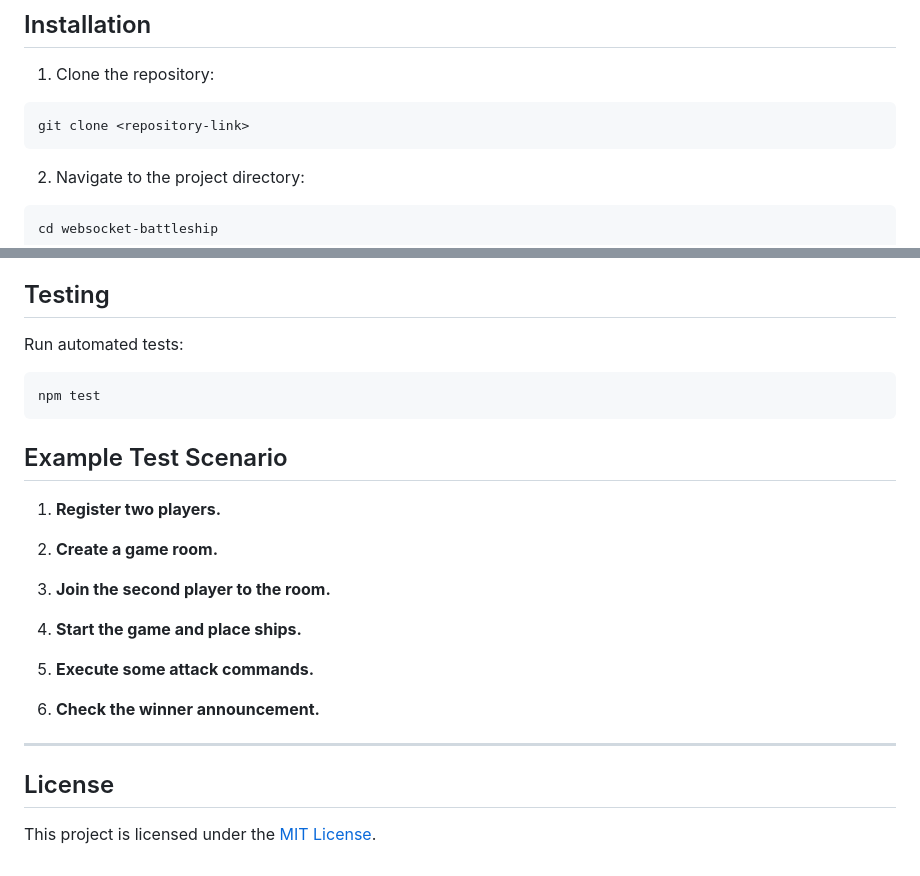
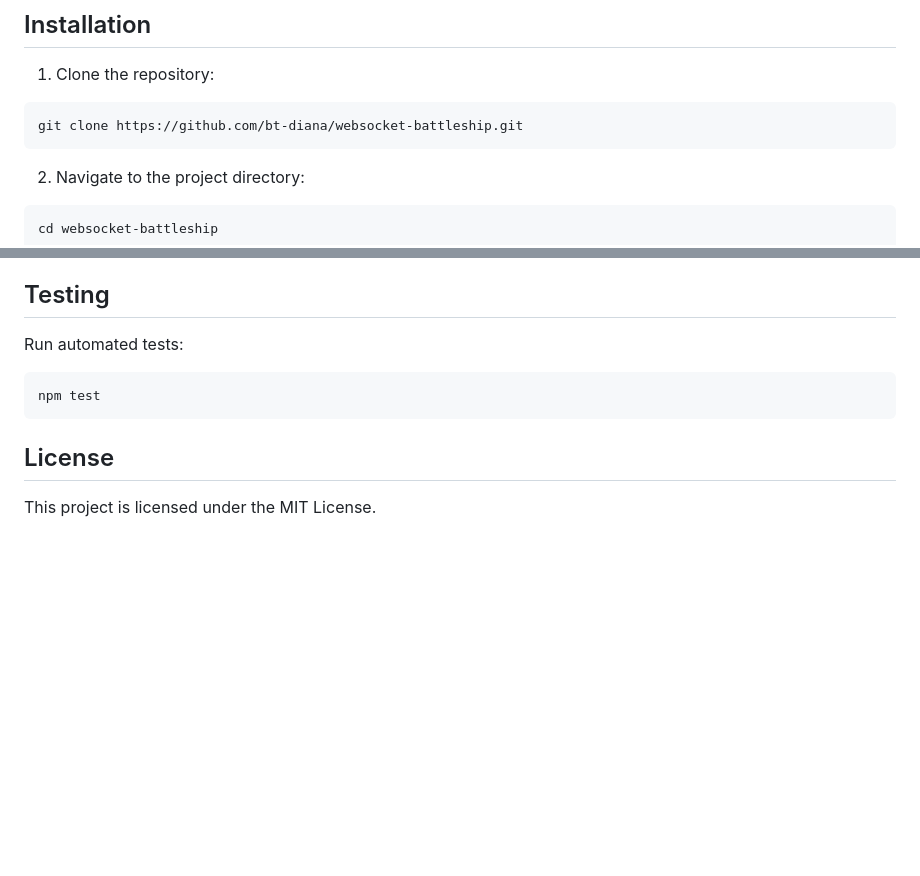
Before and after one commit to bt-diana/websocket-battleship, a Markdown page: README.md, 2 parts joined by grey strips. Rendered like a GitHub page; blank space fills up the shorter version.

Commit message:
docs: update readme

````diff
--- a/README.md
+++ b/README.md
@@ -32,7 +32,7 @@ This project is a **backend for a Battleship game** using **WebSocket**. It allo
 1. Clone the repository:
 
 ```bash
-git clone <repository-link>
+git clone https://github.com/bt-diana/websocket-battleship.git
 ```
 
 2. Navigate to the project directory:
@@ -217,22 +217,6 @@ Run automated tests:
 npm test
 ```
 
-## Example Test Scenario
-
-1. **Register two players.**
-
-2. **Create a game room.**
-
-3. **Join the second player to the room.**
-
-4. **Start the game and place ships.**
-
-5. **Execute some attack commands.**
-
-6. **Check the winner announcement.**
-
----
-
 ## License
 
-This project is licensed under the [MIT License]().
+This project is licensed under the MIT License.
````
